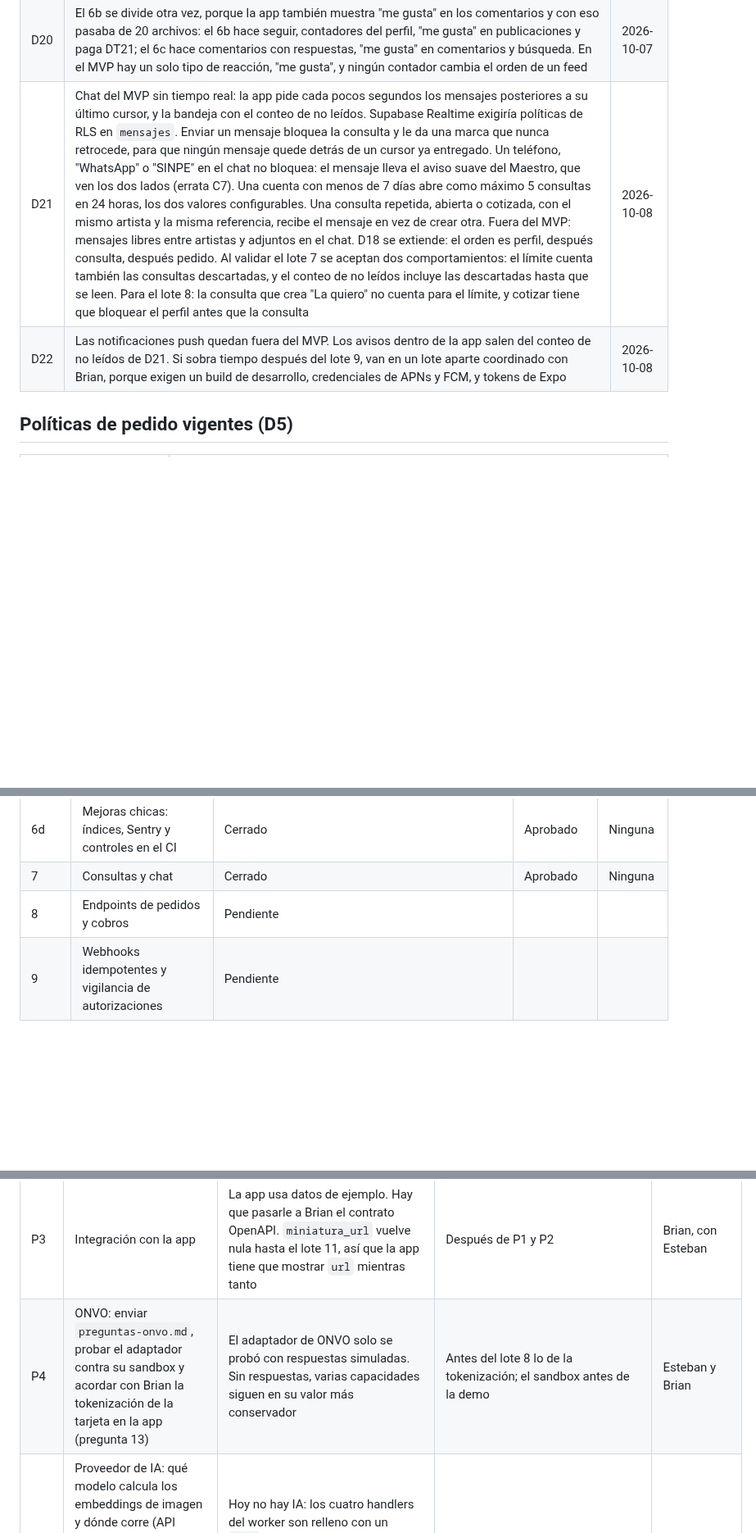
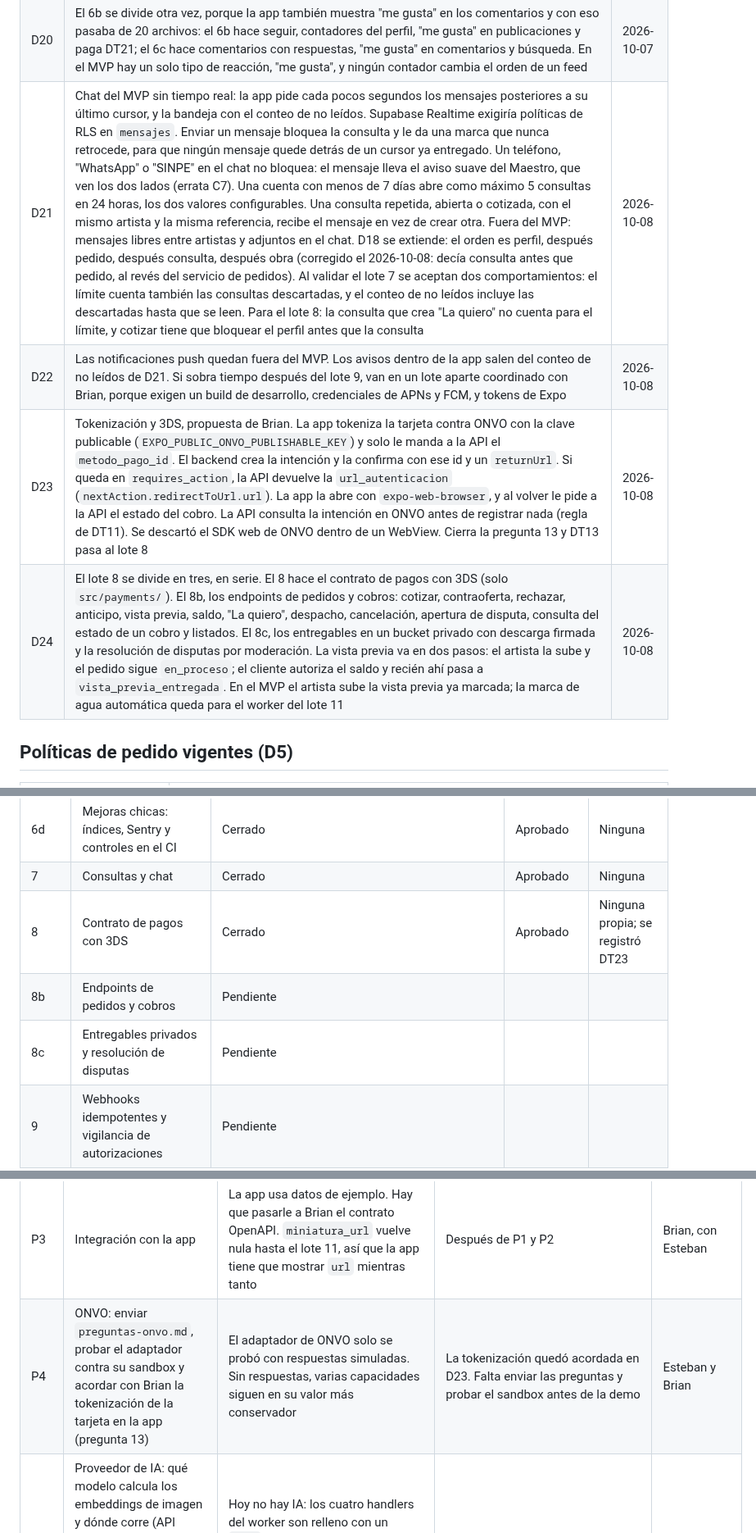
Before and after one commit to Esteban-JGS/ArtisTica, a Markdown page: orquestacion/BITACORA.md, 3 parts joined by grey strips. Shown at 82% size. Drawn GitHub-style; blank space fills up the shorter version.

Commit message:
docs(orquestacion): prompt y cierre del lote 8, decisiones D23 y D24

```diff
--- a/orquestacion/BITACORA.md
+++ b/orquestacion/BITACORA.md
@@ -28,8 +28,10 @@ Las decisiones se numeran D y las deudas técnicas DT.
 | D18 | Orden de los bloqueos en todo el backend: el perfil se bloquea antes que la obra, el servicio o el pedido. Dos transacciones que toman los mismos bloqueos en orden inverso se traban, y el lote 8 bloquea el perfil para fijar la tarifa (D8) antes de tocar el pedido o la obra | 2026-10-06 |
 | D19 | Explorar en el MVP: publicaciones recientes, filtro por categorías del artista o de la obra, y una de cada cinco posiciones para un artista con menos de 50 seguidores (Nuevos talentos), los dos valores configurables. La similitud de estilo entra cuando el worker calcule embeddings (lote 11). Los seguidores se cuentan en la consulta, sin columna. El lote 6 se divide: el 6 hace publicaciones y feed, y el 6b seguir, contadores, comentarios, reacciones y búsqueda, porque la app muestra contadores de seguidores y comentarios con respuestas | 2026-10-07 |
 | D20 | El 6b se divide otra vez, porque la app también muestra "me gusta" en los comentarios y con eso pasaba de 20 archivos: el 6b hace seguir, contadores del perfil, "me gusta" en publicaciones y paga DT21; el 6c hace comentarios con respuestas, "me gusta" en comentarios y búsqueda. En el MVP hay un solo tipo de reacción, "me gusta", y ningún contador cambia el orden de un feed | 2026-10-07 |
-| D21 | Chat del MVP sin tiempo real: la app pide cada pocos segundos los mensajes posteriores a su último cursor, y la bandeja con el conteo de no leídos. Supabase Realtime exigiría políticas de RLS en `mensajes`. Enviar un mensaje bloquea la consulta y le da una marca que nunca retrocede, para que ningún mensaje quede detrás de un cursor ya entregado. Un teléfono, "WhatsApp" o "SINPE" en el chat no bloquea: el mensaje lleva el aviso suave del Maestro, que ven los dos lados (errata C7). Una cuenta con menos de 7 días abre como máximo 5 consultas en 24 horas, los dos valores configurables. Una consulta repetida, abierta o cotizada, con el mismo artista y la misma referencia, recibe el mensaje en vez de crear otra. Fuera del MVP: mensajes libres entre artistas y adjuntos en el chat. D18 se extiende: el orden es perfil, después consulta, después pedido. Al validar el lote 7 se aceptan dos comportamientos: el límite cuenta también las consultas descartadas, y el conteo de no leídos incluye las descartadas hasta que se leen. Para el lote 8: la consulta que crea "La quiero" no cuenta para el límite, y cotizar tiene que bloquear el perfil antes que la consulta | 2026-10-08 |
+| D21 | Chat del MVP sin tiempo real: la app pide cada pocos segundos los mensajes posteriores a su último cursor, y la bandeja con el conteo de no leídos. Supabase Realtime exigiría políticas de RLS en `mensajes`. Enviar un mensaje bloquea la consulta y le da una marca que nunca retrocede, para que ningún mensaje quede detrás de un cursor ya entregado. Un teléfono, "WhatsApp" o "SINPE" en el chat no bloquea: el mensaje lleva el aviso suave del Maestro, que ven los dos lados (errata C7). Una cuenta con menos de 7 días abre como máximo 5 consultas en 24 horas, los dos valores configurables. Una consulta repetida, abierta o cotizada, con el mismo artista y la misma referencia, recibe el mensaje en vez de crear otra. Fuera del MVP: mensajes libres entre artistas y adjuntos en el chat. D18 se extiende: el orden es perfil, después pedido, después consulta, después obra (corregido el 2026-10-08: decía consulta antes que pedido, al revés del servicio de pedidos). Al validar el lote 7 se aceptan dos comportamientos: el límite cuenta también las consultas descartadas, y el conteo de no leídos incluye las descartadas hasta que se leen. Para el lote 8: la consulta que crea "La quiero" no cuenta para el límite, y cotizar tiene que bloquear el perfil antes que la consulta | 2026-10-08 |
 | D22 | Las notificaciones push quedan fuera del MVP. Los avisos dentro de la app salen del conteo de no leídos de D21. Si sobra tiempo después del lote 9, van en un lote aparte coordinado con Brian, porque exigen un build de desarrollo, credenciales de APNs y FCM, y tokens de Expo | 2026-10-08 |
+| D23 | Tokenización y 3DS, propuesta de Brian. La app tokeniza la tarjeta contra ONVO con la clave publicable (`EXPO_PUBLIC_ONVO_PUBLISHABLE_KEY`) y solo le manda a la API el `metodo_pago_id`. El backend crea la intención y la confirma con ese id y un `returnUrl`. Si queda en `requires_action`, la API devuelve la `url_autenticacion` (`nextAction.redirectToUrl.url`). La app la abre con `expo-web-browser`, y al volver le pide a la API el estado del cobro. La API consulta la intención en ONVO antes de registrar nada (regla de DT11). Se descartó el SDK web de ONVO dentro de un WebView. Cierra la pregunta 13 y DT13 pasa al lote 8 | 2026-10-08 |
+| D24 | El lote 8 se divide en tres, en serie. El 8 hace el contrato de pagos con 3DS (solo `src/payments/`). El 8b, los endpoints de pedidos y cobros: cotizar, contraoferta, rechazar, anticipo, vista previa, saldo, "La quiero", despacho, cancelación, apertura de disputa, consulta del estado de un cobro y listados. El 8c, los entregables en un bucket privado con descarga firmada y la resolución de disputas por moderación. La vista previa va en dos pasos: el artista la sube y el pedido sigue `en_proceso`; el cliente autoriza el saldo y recién ahí pasa a `vista_previa_entregada`. En el MVP el artista sube la vista previa ya marcada; la marca de agua automática queda para el worker del lote 11 | 2026-10-08 |
 
 ## Políticas de pedido vigentes (D5)
 
@@ -70,7 +72,9 @@ Las decisiones se numeran D y las deudas técnicas DT.
 | 6c | Comentarios con respuestas, me gusta en comentarios y búsqueda | Cerrado | Aprobado con deuda | DT22 |
 | 6d | Mejoras chicas: índices, Sentry y controles en el CI | Cerrado | Aprobado | Ninguna |
 | 7 | Consultas y chat | Cerrado | Aprobado | Ninguna |
-| 8 | Endpoints de pedidos y cobros | Pendiente | | |
+| 8 | Contrato de pagos con 3DS | Cerrado | Aprobado | Ninguna propia; se registró DT23 |
+| 8b | Endpoints de pedidos y cobros | Pendiente | | |
+| 8c | Entregables privados y resolución de disputas | Pendiente | | |
 | 9 | Webhooks idempotentes y vigilancia de autorizaciones | Pendiente | | |
 | 10 | Métricas: post_views y panel | Pendiente | | |
 | 11 | Moderación, reportes y jobs del worker (miniaturas y clasificación) | Pendiente | | |
@@ -139,7 +145,7 @@ Cosas que ningún lote cubre y que hay que resolver antes de la integración, la
 | P1 | Proyecto de Supabase de desarrollo: crearlo con claves de JWT asimétricas (ES256), migrar contra él, preparar el bucket con `python -m src.storage.supabase` y hacer una subida de punta a punta (DT20) | Todo el backend se probó contra un Postgres local. Nunca corrió contra Supavisor real (puerto 6543, `prepare_threshold=None`), ni contra el JWKS ni el Storage de un proyecto real | Antes de integrar la app | Esteban |
 | P2 | Backend desplegado | No hay ninguna API en línea a la que la app pueda llamar. El despliegue del CI solo corre con push a `main`, y nunca se usó. La demo corre con `ENVIRONMENT=demo` y `WORKERS=1` (D17) | Antes de integrar la app | Esteban |
 | P3 | Integración con la app | La app usa datos de ejemplo. Hay que pasarle a Brian el contrato OpenAPI. `miniatura_url` vuelve nula hasta el lote 11, así que la app tiene que mostrar `url` mientras tanto | Después de P1 y P2 | Brian, con Esteban |
-| P4 | ONVO: enviar `preguntas-onvo.md`, probar el adaptador contra su sandbox y acordar con Brian la tokenización de la tarjeta en la app (pregunta 13) | El adaptador de ONVO solo se probó con respuestas simuladas. Sin respuestas, varias capacidades siguen en su valor más conservador | Antes del lote 8 lo de la tokenización; el sandbox antes de la demo | Esteban y Brian |
+| P4 | ONVO: enviar `preguntas-onvo.md`, probar el adaptador contra su sandbox y acordar con Brian la tokenización de la tarjeta en la app (pregunta 13) | El adaptador de ONVO solo se probó con respuestas simuladas. Sin respuestas, varias capacidades siguen en su valor más conservador | La tokenización quedó acordada en D23. Falta enviar las preguntas y probar el sandbox antes de la demo | Esteban y Brian |
 | P5 | Proveedor de IA: qué modelo calcula los embeddings de imagen y dónde corre (API externa o dentro del worker), y qué clasifica estilo, contenido generado por IA y contenido sensible | Hoy no hay IA: los cuatro handlers del worker son relleno con un `TODO`. La similitud de estilo en Explorar y la detección de duplicados dependen de esto | Antes del lote 11 | Esteban |
 | P6 | La detección de teléfonos y WhatsApp es una expresión regular, sin IA | Se esquiva con dígitos en letras, separados uno por uno, con sustituciones como "w4ts4pp" o con el número dentro de una imagen. Es una barrera para el caso común, no una garantía. En el chat el Maestro pide un aviso suave, no un bloqueo (lote 7) | Aceptada para el MVP. Se puede reforzar en el lote 11 con el clasificador | Orquestador |
 | P7 | Notificaciones push | El Maestro las incluye en el stack (Expo Notifications) y ningún lote las contempla. Sin ellas, el artista no se entera de una consulta nueva ni el cliente de una cotización o de un cobro | Decidido en D22: fuera del MVP | Esteban y Brian |
```
Also changed, not shown: other parts of orquestacion/BITACORA.md (+3 -1 lines), orquestacion/lote-08-contrato-3ds.md (added, +154 -0 lines), orquestacion/preguntas-onvo.md (+2 -1 lines).
